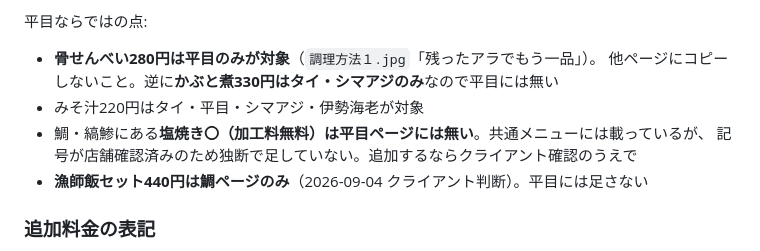
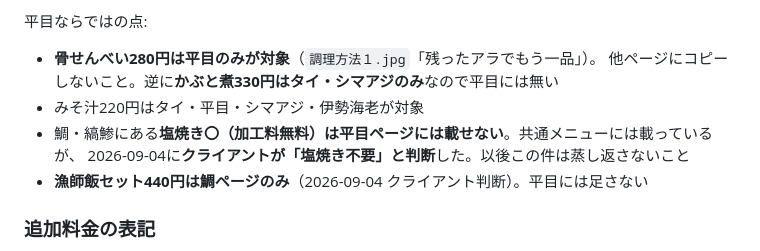
Before and after one commit to arlemcompany-lang/zauo-seabream, a Markdown page: 平目/CLAUDE.md, the part around the change. GitHub-like rendering.

```diff
--- a/平目/CLAUDE.md
+++ b/平目/CLAUDE.md
@@ -38,8 +38,8 @@
 - **骨せんべい280円は平目のみが対象**（`調理方法１.jpg`「残ったアラでもう一品」）。
   他ページにコピーしないこと。逆に**かぶと煮330円はタイ・シマアジのみ**なので平目には無い
 - みそ汁220円はタイ・平目・シマアジ・伊勢海老が対象
-- 鯛・縞鯵にある**塩焼き〇（加工料無料）は平目ページには無い**。共通メニューには載っているが、
-  記号が店舗確認済みのため独断で足していない。追加するならクライアント確認のうえで
+- 鯛・縞鯵にある**塩焼き〇（加工料無料）は平目ページには載せない**。共通メニューには載っているが、
+  2026-09-04に**クライアントが「塩焼き不要」と判断**した。以後この件は蒸し返さないこと
 - **漁師飯セット440円は鯛ページのみ**（2026-09-04 クライアント判断）。平目には足さない
 
 ### 追加料金の表記
```
Also changed, not shown: CLAUDE.md (+2 -2 lines).
